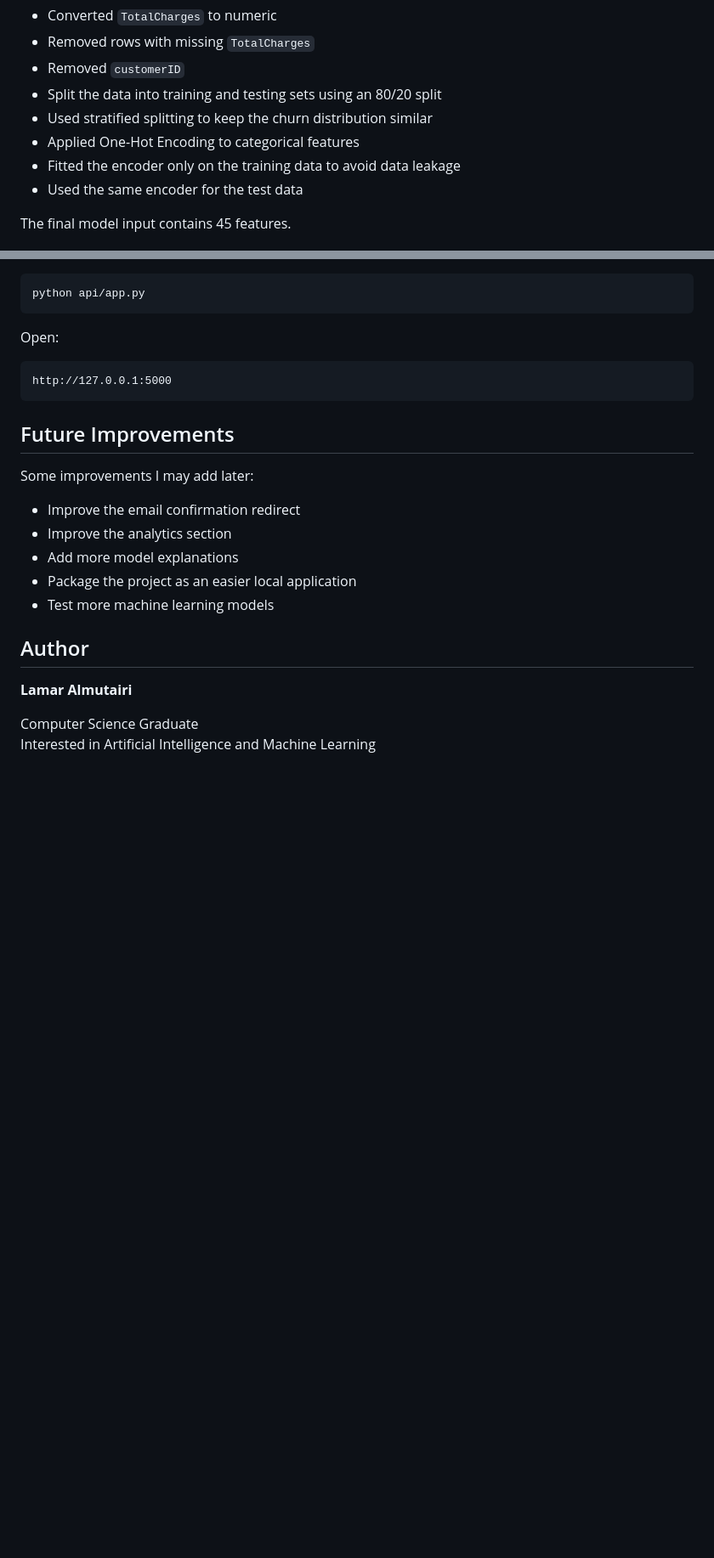
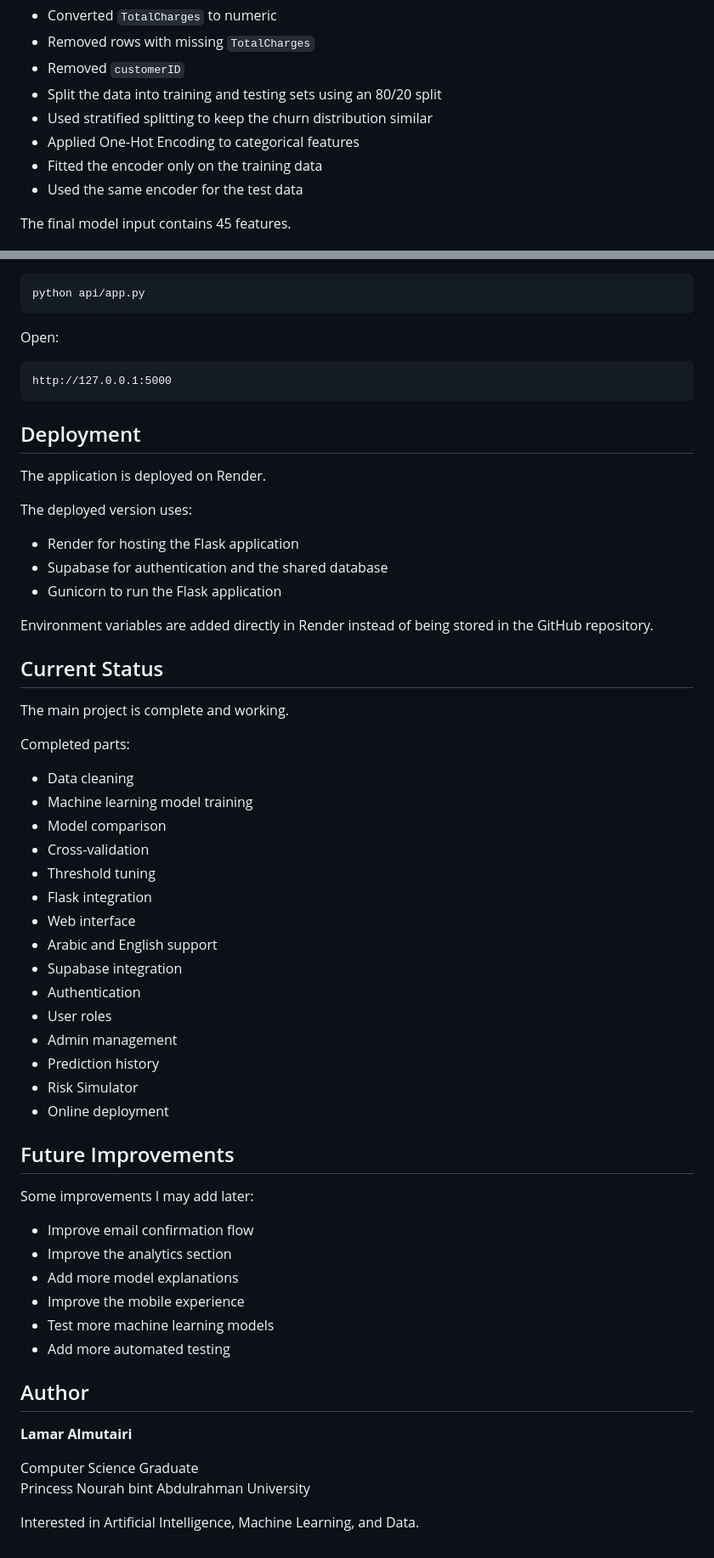
Before and after one commit to lamar-77/customer-churn-ml, a Markdown page: README.md, 2 parts joined by grey strips. Shown at 85% size. GitHub-like rendering; blank space fills up the shorter version.

Commit message:
Update README and deployment setup

````diff
--- a/README.md
+++ b/README.md
@@ -39,7 +47,7 @@ The main preprocessing steps were:
 - Split the data into training and testing sets using an 80/20 split
 - Used stratified splitting to keep the churn distribution similar
 - Applied One-Hot Encoding to categorical features
-- Fitted the encoder only on the training data to avoid data leakage
+- Fitted the encoder only on the training data
 - Used the same encoder for the test data
 
 The final model input contains 45 features.
@@ -236,19 +246,56 @@ Open:
 http://127.0.0.1:5000
 ```
 
+## Deployment
+
+The application is deployed on Render.
+
+The deployed version uses:
+
+- Render for hosting the Flask application
+- Supabase for authentication and the shared database
+- Gunicorn to run the Flask application
+
+Environment variables are added directly in Render instead of being stored in the GitHub repository.
+
+## Current Status
+
+The main project is complete and working.
+
+Completed parts:
+
+- Data cleaning
+- Machine learning model training
+- Model comparison
+- Cross-validation
+- Threshold tuning
+- Flask integration
+- Web interface
+- Arabic and English support
+- Supabase integration
+- Authentication
+- User roles
+- Admin management
+- Prediction history
+- Risk Simulator
+- Online deployment
+
 ## Future Improvements
 
 Some improvements I may add later:
 
-- Improve the email confirmation redirect
+- Improve email confirmation flow
 - Improve the analytics section
 - Add more model explanations
-- Package the project as an easier local application
+- Improve the mobile experience
 - Test more machine learning models
+- Add more automated testing
 
 ## Author
 
 **Lamar Almutairi**
 
 Computer Science Graduate
-Interested in Artificial Intelligence and Machine Learning
+Princess Nourah bint Abdulrahman University
+
+Interested in Artificial Intelligence, Machine Learning, and Data.
````
Also changed, not shown: other parts of README.md (+17 -7 lines).
